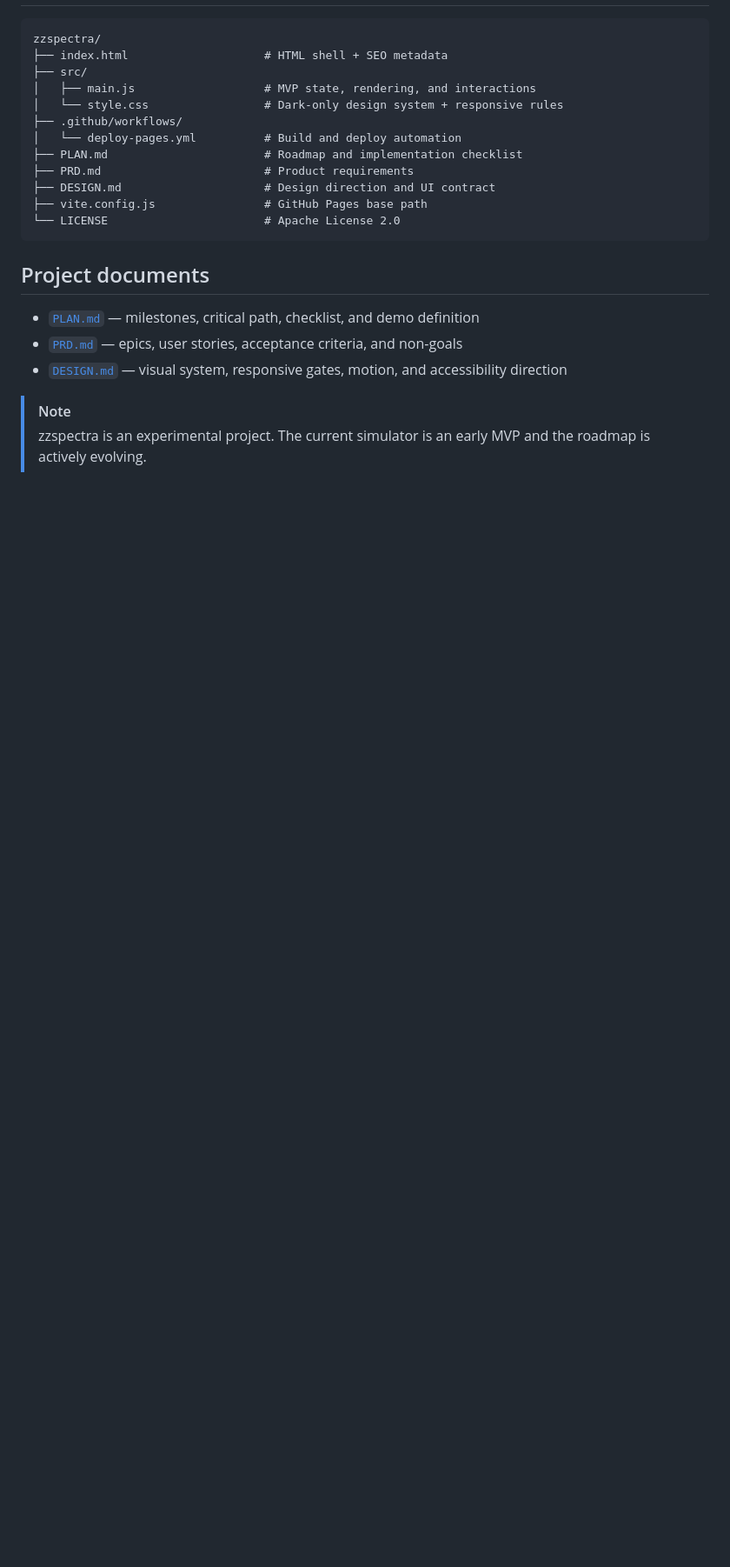
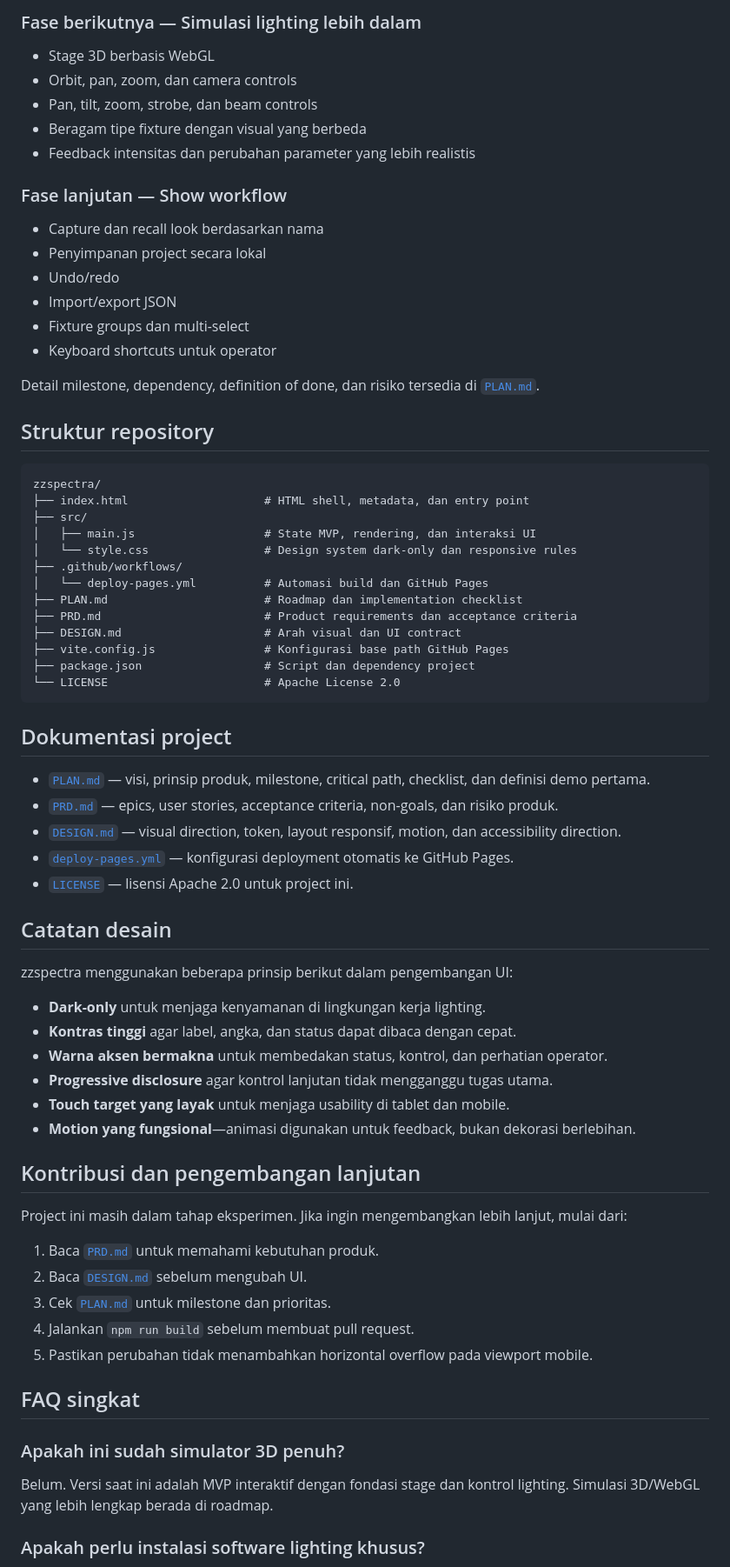
Before and after one commit to zzdree/zzspectra, a Markdown page: README.md, the part around one of its changes. Shown at 87% size. Rendered like a GitHub page; blank space fills up the shorter version.

Commit message:
docs: expand Indonesian README

````diff
--- a/README.md
+++ b/README.md
@@ -89,24 +154,74 @@ Track the full implementation sequence in [`PLAN.md`](PLAN.md), and read the pro
+### Fase berikutnya — Simulasi lighting lebih dalam
+
+- Stage 3D berbasis WebGL
+- Orbit, pan, zoom, dan camera controls
+- Pan, tilt, zoom, strobe, dan beam controls
+- Beragam tipe fixture dengan visual yang berbeda
+- Feedback intensitas dan perubahan parameter yang lebih realistis
+
+### Fase lanjutan — Show workflow
+
+- Capture dan recall look berdasarkan nama
+- Penyimpanan project secara lokal
+- Undo/redo
+- Import/export JSON
+- Fixture groups dan multi-select
+- Keyboard shortcuts untuk operator
+
+Detail milestone, dependency, definition of done, dan risiko tersedia di [`PLAN.md`](PLAN.md).
+
+## Struktur repository
 
 ```text
 zzspectra/
-├── index.html                    # HTML shell + SEO metadata
+├── index.html                    # HTML shell, metadata, dan entry point
 ├── src/
-│   ├── main.js                   # MVP state, rendering, and interactions
-│   └── style.css                 # Dark-only design system + responsive rules
+│   ├── main.js                   # State MVP, rendering, dan interaksi UI
+│   └── style.css                 # Design system dark-only dan responsive rules
 ├── .github/workflows/
-│   └── deploy-pages.yml          # Build and deploy automation
-├── PLAN.md                       # Roadmap and implementation checklist
-├── PRD.md                        # Product requirements
-├── DESIGN.md                     # Design direction and UI contract
-├── vite.config.js                # GitHub Pages base path
+│   └── deploy-pages.yml          # Automasi build dan GitHub Pages
+├── PLAN.md                       # Roadmap dan implementation checklist
+├── PRD.md                        # Product requirements dan acceptance criteria
+├── DESIGN.md                     # Arah visual dan UI contract
+├── vite.config.js                # Konfigurasi base path GitHub Pages
+├── package.json                  # Script dan dependency project
 └── LICENSE                       # Apache License 2.0
 ```
 
-## Project documents
+## Dokumentasi project
 
-- [`PLAN.md`](PLAN.md) — milestones, critical path, checklist, and demo definition
-- [`PRD.md`](PRD.md) — epics, user stories, acceptance criteria, and non-goals
-- [`DESIGN.md`](DESIGN.md) — visual system, responsive gates, motion, and accessibility direction
+- [`PLAN.md`](PLAN.md) — visi, prinsip produk, milestone, critical path, checklist, dan definisi demo pertama.
+- [`PRD.md`](PRD.md) — epics, user stories, acceptance criteria, non-goals, dan risiko produk.
+- [`DESIGN.md`](DESIGN.md) — visual direction, token, layout responsif, motion, dan accessibility direction.
+- [`deploy-pages.yml`](.github/workflows/deploy-pages.yml) — konfigurasi deployment otomatis ke GitHub Pages.
+- [`LICENSE`](LICENSE) — lisensi Apache 2.0 untuk project ini.
 
-> [!NOTE]
-> zzspectra is an experimental project. The current simulator is an early MVP and the roadmap is actively evolving.
+## Catatan desain
+
+zzspectra menggunakan beberapa prinsip berikut dalam pengembangan UI:
+
+- **Dark-only** untuk menjaga kenyamanan di lingkungan kerja lighting.
+- **Kontras tinggi** agar label, angka, dan status dapat dibaca dengan cepat.
+- **Warna aksen bermakna** untuk membedakan status, kontrol, dan perhatian operator.
+- **Progressive disclosure** agar kontrol lanjutan tidak mengganggu tugas utama.
+- **Touch target yang layak** untuk menjaga usability di tablet dan mobile.
+- **Motion yang fungsional**—animasi digunakan untuk feedback, bukan dekorasi berlebihan.
+
+## Kontribusi dan pengembangan lanjutan
+
+Project ini masih dalam tahap eksperimen. Jika ingin mengembangkan lebih lanjut, mulai dari:
+
+1. Baca [`PRD.md`](PRD.md) untuk memahami kebutuhan produk.
+2. Baca [`DESIGN.md`](DESIGN.md) sebelum mengubah UI.
+3. Cek [`PLAN.md`](PLAN.md) untuk milestone dan prioritas.
+4. Jalankan `npm run build` sebelum membuat pull request.
+5. Pastikan perubahan tidak menambahkan horizontal overflow pada viewport mobile.
+
+## FAQ singkat
+
+### Apakah ini sudah simulator 3D penuh?
+
+Belum. Versi saat ini adalah MVP interaktif dengan fondasi stage dan kontrol lighting. Simulasi 3D/WebGL yang lebih lengkap berada di roadmap.
+
+### Apakah perlu instalasi software lighting khusus?
+
````
Also changed, not shown: other parts of README.md (+116 -35 lines).
